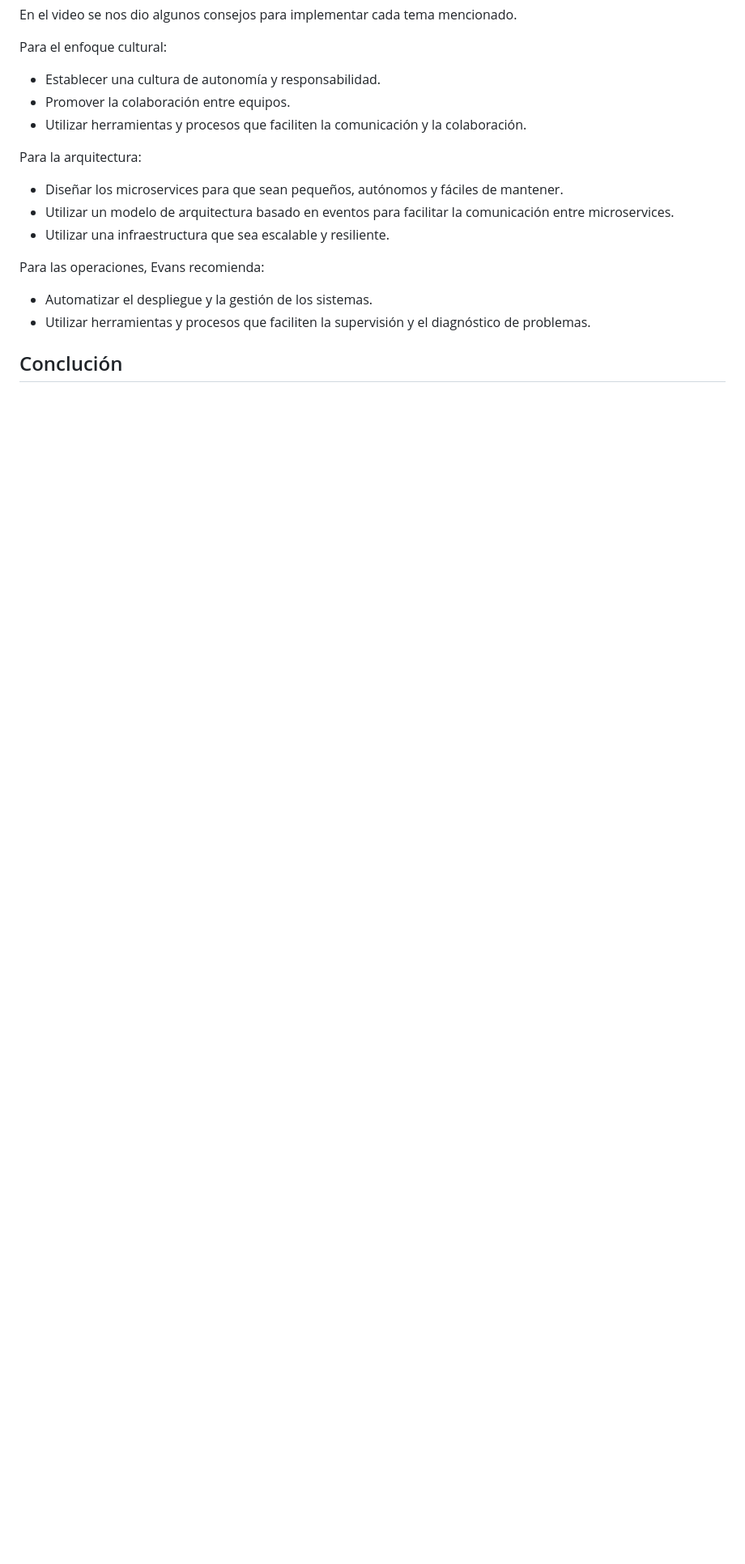
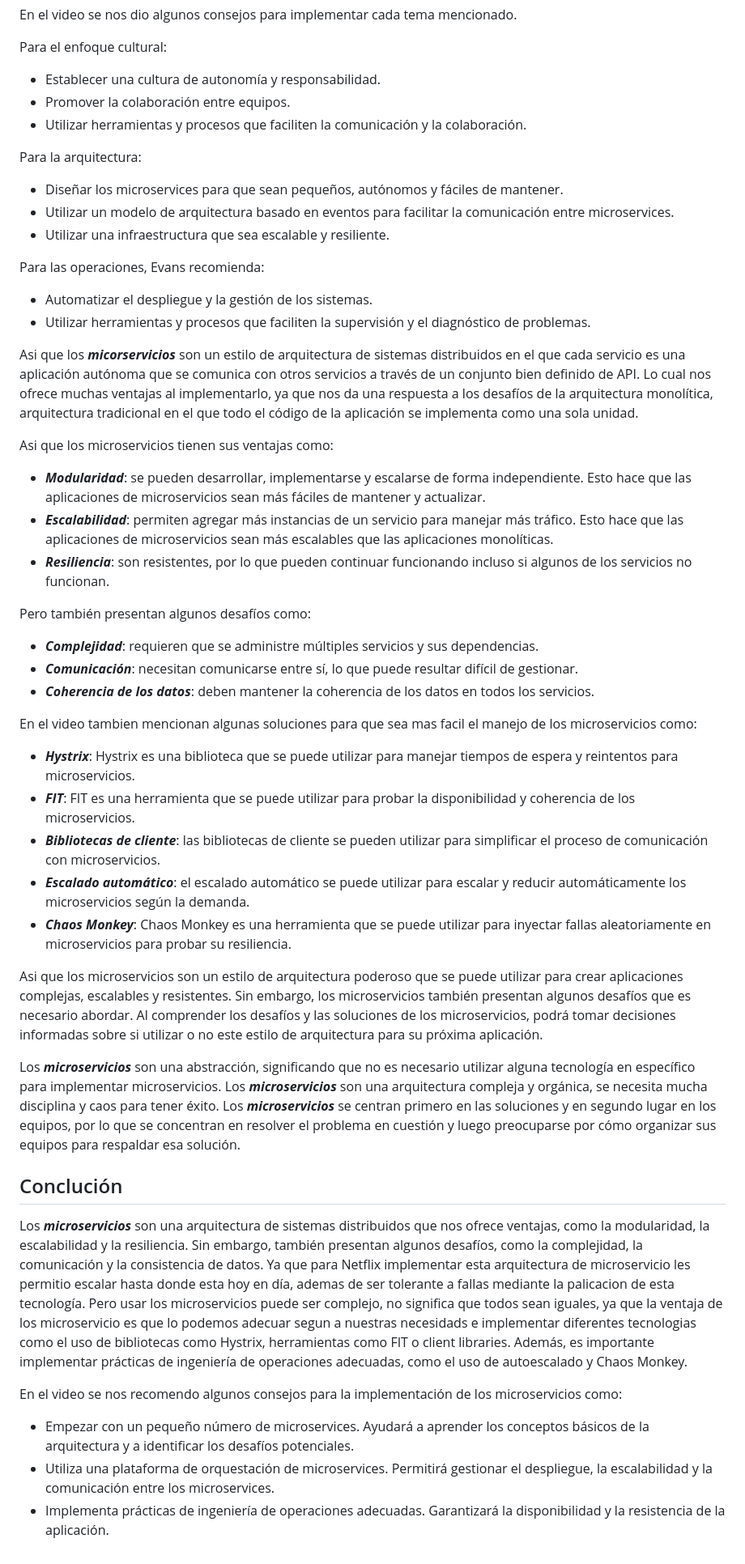
Before and after one commit to EfrainRP/Compu_Tolerante_a_Fallas, a Markdown page: A Neflix guide to Microservices/README.md, the part around the change. Shown: that part at 81% size. Drawn GitHub-style; blank space fills up the shorter version.

Commit message:
Update info

```diff
--- a/A Neflix guide to Microservices/README.md
+++ b/A Neflix guide to Microservices/README.md
@@ -80,4 +80,38 @@ Para las operaciones, Evans recomienda:
 - Automatizar el despliegue y la gestión de los sistemas.
 - Utilizar herramientas y procesos que faciliten la supervisión y el diagnóstico de problemas.
 
+Asi que los ***micorservicios*** son un estilo de arquitectura de sistemas distribuidos en el que cada servicio es una aplicación autónoma que se comunica con otros servicios a través de un conjunto bien definido de API. Lo cual nos ofrece muchas ventajas al implementarlo, ya que nos da una respuesta a los desafíos de la arquitectura monolítica, arquitectura tradicional en el que todo el código de la aplicación se implementa como una sola unidad.
+
+Asi que los microservicios tienen sus ventajas como:
+
+- ***Modularidad***: se pueden desarrollar, implementarse y escalarse de forma independiente. Esto hace que las aplicaciones de microservicios sean más fáciles de mantener y actualizar.
+- ***Escalabilidad***: permiten agregar más instancias de un servicio para manejar más tráfico. Esto hace que las aplicaciones de microservicios sean más escalables que las aplicaciones monolíticas.
+- ***Resiliencia***: son resistentes, por lo que pueden continuar funcionando incluso si algunos de los servicios no funcionan.
+
+Pero también presentan algunos desafíos como:
+
+- ***Complejidad***: requieren que se administre múltiples servicios y sus dependencias.
+- ***Comunicación***: necesitan comunicarse entre sí, lo que puede resultar difícil de gestionar.
+- ***Coherencia de los datos***: deben mantener la coherencia de los datos en todos los servicios.
+
+En el video tambien mencionan algunas soluciones para que sea mas facil el manejo de los microservicios como:
+
+- ***Hystrix***: Hystrix es una biblioteca que se puede utilizar para manejar tiempos de espera y reintentos para microservicios.
+- ***FIT***: FIT es una herramienta que se puede utilizar para probar la disponibilidad y coherencia de los microservicios.
+- ***Bibliotecas de cliente***: las bibliotecas de cliente se pueden utilizar para simplificar el proceso de comunicación con microservicios.
+- ***Escalado automático***: el escalado automático se puede utilizar para escalar y reducir automáticamente los microservicios según la demanda.
+- ***Chaos Monkey***: Chaos Monkey es una herramienta que se puede utilizar para inyectar fallas aleatoriamente en microservicios para probar su resiliencia.
+
+Asi que los microservicios son un estilo de arquitectura poderoso que se puede utilizar para crear aplicaciones complejas, escalables y resistentes. Sin embargo, los microservicios también presentan algunos desafíos que es necesario abordar. Al comprender los desafíos y las soluciones de los microservicios, podrá tomar decisiones informadas sobre si utilizar o no este estilo de arquitectura para su próxima aplicación.
+
+Los ***microservicios*** son una abstracción, significando que no es necesario utilizar alguna tecnología en específico para implementar microservicios.
+Los ***microservicios*** son una arquitectura compleja y orgánica, se necesita mucha disciplina y caos para tener éxito.
+Los ***microservicios*** se centran primero en las soluciones y en segundo lugar en los equipos, por lo que se concentran en resolver el problema en cuestión y luego preocuparse por cómo organizar sus equipos para respaldar esa solución.
+
 ## Conclución
+Los ***microservicios*** son una arquitectura de sistemas distribuidos que nos ofrece ventajas, como la modularidad, la escalabilidad y la resiliencia. Sin embargo, también presentan algunos desafíos, como la complejidad, la comunicación y la consistencia de datos. Ya que para Netflix implementar esta arquitectura de microservicio les permitio escalar hasta donde esta hoy en día, ademas de ser tolerante a fallas mediante la palicacion de esta tecnología. Pero usar los microservicios puede ser complejo, no significa que todos sean iguales, ya que la ventaja de los microservicio es que lo podemos adecuar segun a nuestras necesidads e implementar diferentes tecnologias como el uso de bibliotecas como Hystrix, herramientas como FIT o client libraries. Además, es importante implementar prácticas de ingeniería de operaciones adecuadas, como el uso de autoescalado y Chaos Monkey.
+
+En el video se nos recomendo algunos consejos para la implementación de los microservicios como:
+* Empezar con un pequeño número de microservices. Ayudará a aprender los conceptos básicos de la arquitectura y a identificar los desafíos potenciales.
+* Utiliza una plataforma de orquestación de microservices. Permitirá gestionar el despliegue, la escalabilidad y la comunicación entre los microservices.
+* Implementa prácticas de ingeniería de operaciones adecuadas. Garantizará la disponibilidad y la resistencia de la aplicación.
```
